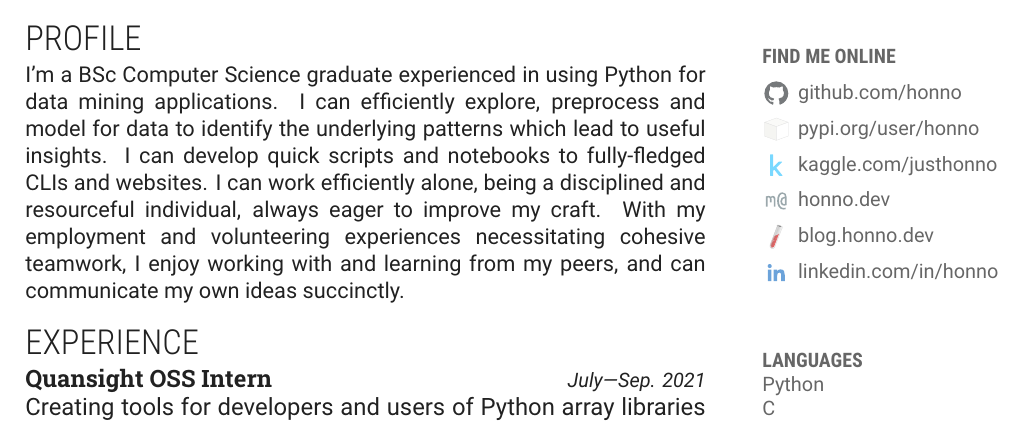
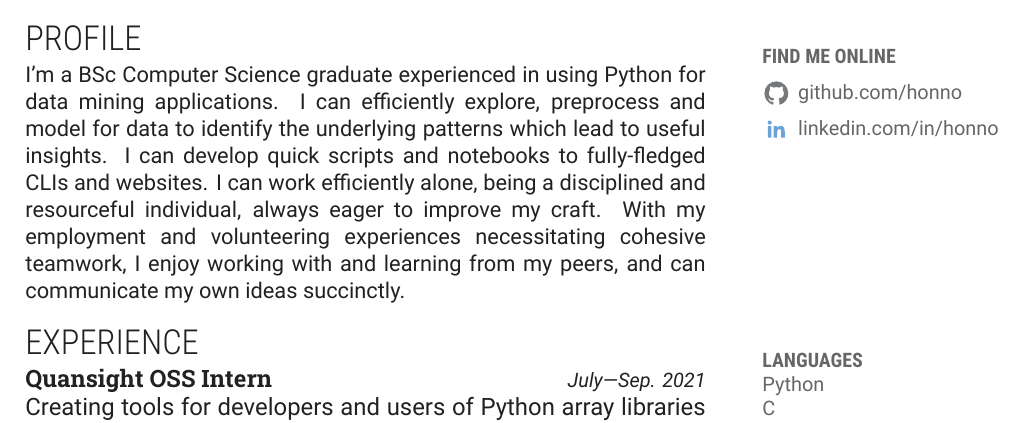
Before and after one commit to honno/cv, a LaTeX CV (matthew-barber-cv.tex): part of the page, cut so that both start at the same text. Compiled offline with XeLaTeX.

Commit message:
Remove uninteresting online links

```diff
--- a/matthew-barber-cv.tex
+++ b/matthew-barber-cv.tex
@@ -91,10 +91,6 @@
 	\textbf{\marginemph FIND ME ONLINE}
 	\begin{description}[labelsep=1pt]
 		\item \icon{github} \href{https://github.com/honno/}{github.com/honno}
-		\item \icon{pypi} \href{https://pypi.org/user/honno/}{pypi.org/user/honno}
-		\item \icon{kaggle} \href{https://www.kaggle.com/justhonno}{kaggle.com/justhonno}
-		\item \icon{site} \href{https://honno.dev/}{honno.dev}
-		\item \icon{jekyll} \href{https://blog.honno.dev/}{blog.honno.dev}
 		\item \icon{linkedin} \href{https://www.linkedin.com/in/honno/}{linkedin.com/in/honno}
 	\end{description}
 }
```
Also changed, not shown: jekyll.pdf (deleted), jekyll.pdf_tex (deleted), kaggle.pdf (deleted), kaggle.pdf_tex (deleted), matthew-barber-cv.pdf, pypi.pdf (deleted), pypi.pdf_tex (deleted), site.pdf (deleted), site.pdf_tex (deleted), sources/jekyll.svg (deleted), sources/kaggle.svg (deleted), sources/pypi.svg (deleted), sources/site.svg (deleted), 1 other file.
